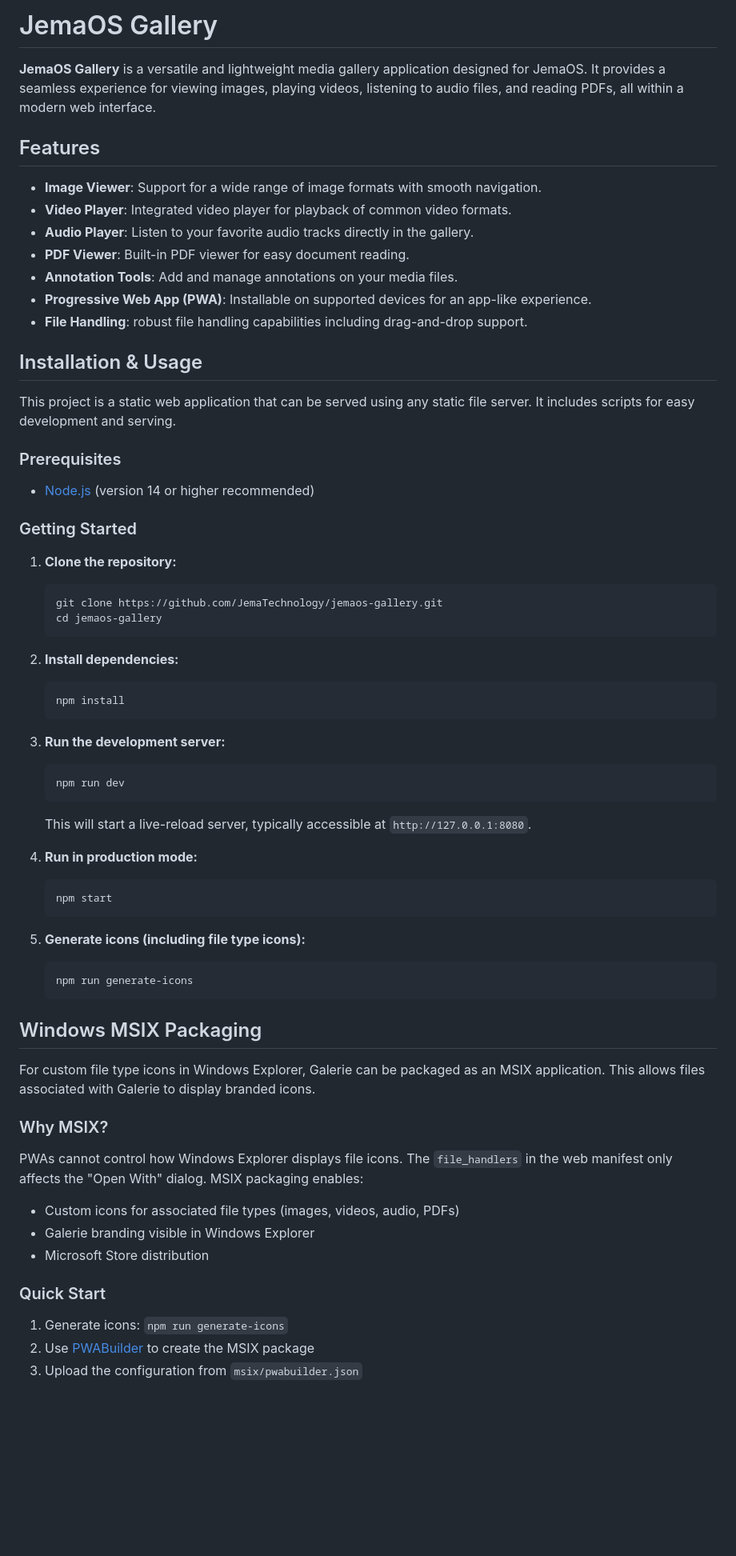
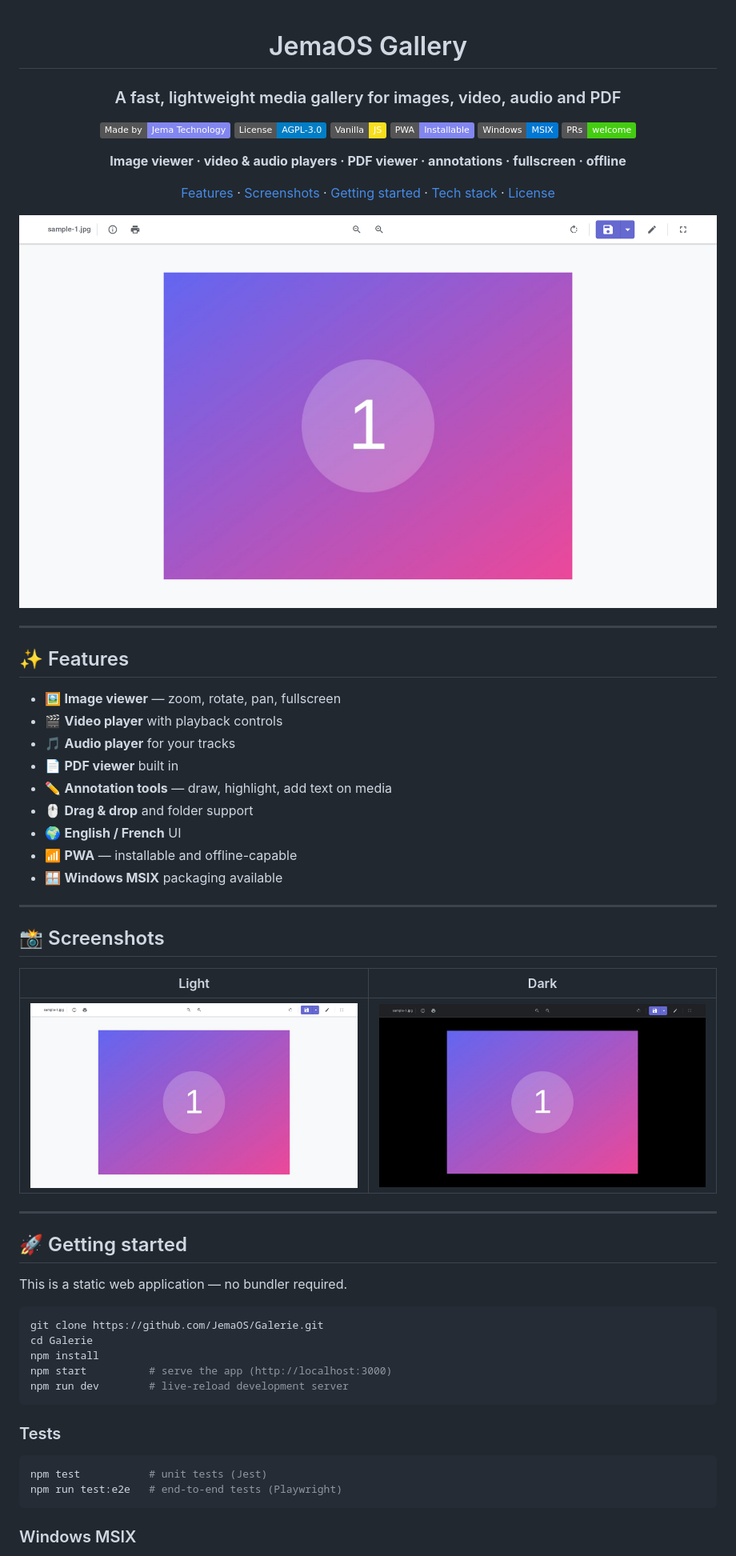
Before and after one commit to JemaOS/Galerie, a Markdown page: README.md, the part around the change printed below. Shown: that part at 80% size. Drawn GitHub-style; pictures changed too: screenshots/main-dark.png (added), screenshots/main.png (added); badges without logos; blank space fills up the shorter version.

Commit message:
docs: refonte du README (badges, fonctionnalites, captures clair/sombre)

````diff
--- a/README.md
+++ b/README.md
@@ -1,69 +1,66 @@
-# JemaOS Gallery
+<div align="center">
 
-**JemaOS Gallery** is a versatile and lightweight media gallery application designed for JemaOS. It provides a seamless experience for viewing images, playing videos, listening to audio files, and reading PDFs, all within a modern web interface.
+<h1>JemaOS Gallery</h1>
 
-## Features
+### A fast, lightweight media gallery for images, video, audio and PDF
 
-- **Image Viewer**: Support for a wide range of image formats with smooth navigation.
-- **Video Player**: Integrated video player for playback of common video formats.
-- **Audio Player**: Listen to your favorite audio tracks directly in the gallery.
-- **PDF Viewer**: Built-in PDF viewer for easy document reading.
-- **Annotation Tools**: Add and manage annotations on your media files.
-- **Progressive Web App (PWA)**: Installable on supported devices for an app-like experience.
-- **File Handling**: robust file handling capabilities including drag-and-drop support.
+[![Made by Jema Technology](https://img.shields.io/badge/Made%20by-Jema%20Technology-8286ef)](https://www.jematechnology.fr)
+[![License: AGPL v3](https://img.shields.io/badge/License-AGPL--3.0-blue.svg)](LICENSE)
+[![Vanilla JS](https://img.shields.io/badge/Vanilla-JS-f7df1e?logo=javascript&logoColor=black)](#)
+[![PWA](https://img.shields.io/badge/PWA-Installable-8286ef)](#)
+[![Windows MSIX](https://img.shields.io/badge/Windows-MSIX-0078d4?logo=windows&logoColor=white)](README.md#-windows-msix)
+[![PRs Welcome](https://img.shields.io/badge/PRs-welcome-brightgreen.svg)](#-contributing)
 
-## Installation & Usage
+**Image viewer · video & audio players · PDF viewer · annotations · fullscreen · offline**
 
-This project is a static web application that can be served using any static file server. It includes scripts for easy development and serving.
+[Features](#-features) · [Screenshots](#-screenshots) · [Getting started](#-getting-started) · [Tech stack](#-tech-stack) · [License](#-license)
 
-### Prerequisites
+</div>
 
-- [Node.js](https://nodejs.org/) (version 14 or higher recommended)
+![JemaOS Gallery — image viewer](screenshots/main.png)
 
-### Getting Started
+---
 
-1.  **Clone the repository:**
-    ```bash
-    git clone https://github.com/JemaTechnology/jemaos-gallery.git
-    cd jemaos-gallery
-    ```
+## ✨ Features
 
-2.  **Install dependencies:**
-    ```bash
-    npm install
-    ```
+- 🖼️ **Image viewer** — zoom, rotate, pan, fullscreen
+- 🎬 **Video player** with playback controls
+- 🎵 **Audio player** for your tracks
+- 📄 **PDF viewer** built in
+- ✏️ **Annotation tools** — draw, highlight, add text on media
+- 🖱️ **Drag & drop** and folder support
+- 🌍 **English / French** UI
+- 📶 **PWA** — installable and offline-capable
+- 🪟 **Windows MSIX** packaging available
 
-3.  **Run the development server:**
-    ```bash
-    npm run dev
-    ```
-    This will start a live-reload server, typically accessible at `http://127.0.0.1:8080`.
+---
 
-4.  **Run in production mode:**
-    ```bash
-    npm start
-    ```
+## 📸 Screenshots
 
-5.  **Generate icons (including file type icons):**
-    ```bash
-    npm run generate-icons
-    ```
+| Light | Dark |
+| :---: | :---: |
+| <img src="screenshots/main.png" alt="Galerie — light" /> | <img src="screenshots/main-dark.png" alt="Galerie — dark" /> |
 
-## Windows MSIX Packaging
+---
 
-For custom file type icons in Windows Explorer, Galerie can be packaged as an MSIX application. This allows files associated with Galerie to display branded icons.
+## 🚀 Getting started
 
-### Why MSIX?
+This is a static web application — no bundler required.
 
-PWAs cannot control how Windows Explorer displays file icons. The `file_handlers` in the web manifest only affects the "Open With" dialog. MSIX packaging enables:
+```bash
+git clone https://github.com/JemaOS/Galerie.git
+cd Galerie
+npm install
+npm start          # serve the app (http://localhost:3000)
+npm run dev        # live-reload development server
+```
 
-- Custom icons for associated file types (images, videos, audio, PDFs)
-- Galerie branding visible in Windows Explorer
-- Microsoft Store distribution
+### Tests
 
-### Quick Start
+```bash
+npm test           # unit tests (Jest)
+npm run test:e2e   # end-to-end tests (Playwright)
+```
 
-1. Generate icons: `npm run generate-icons`
-2. Use [PWABuilder](https://pwabuilder.com) to create the MSIX package
-3. Upload the configuration from `msix/pwabuilder.json`
+### Windows MSIX
 
````
Also changed, not shown: other parts of README.md (+34 -21 lines).
